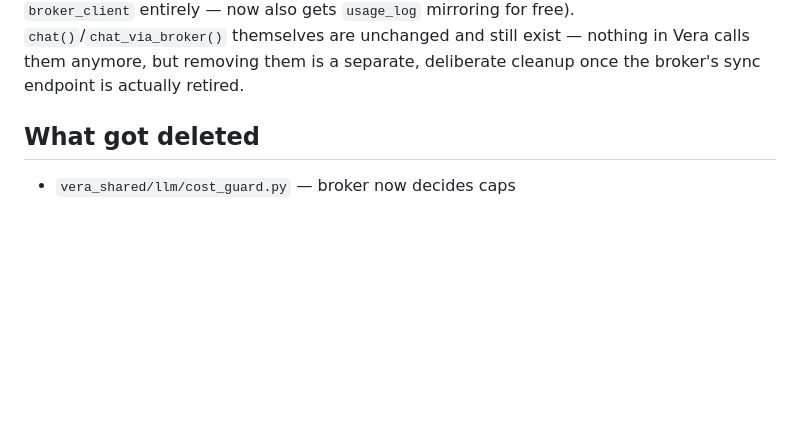
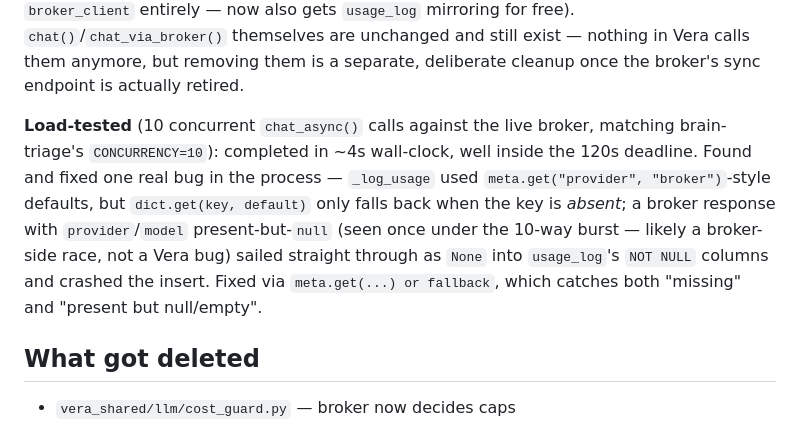
Before and after one commit to zapleoceo/muai, a Markdown page: vera3/docs/llm-broker.md, the part around the change. Rendered like a GitHub page; blank space fills up the shorter version.

Commit message:
docs(vera3): document load-test result + null-coalescing fix (per-push docs gate)

```diff
--- a/vera3/docs/llm-broker.md
+++ b/vera3/docs/llm-broker.md
@@ -69,6 +69,17 @@ media-worker's vision recognition (previously raw httpx bypassing
 `chat()`/`chat_via_broker()` themselves are unchanged and still exist —
 nothing in Vera calls them anymore, but removing them is a separate,
 deliberate cleanup once the broker's sync endpoint is actually retired.
+
+**Load-tested** (10 concurrent `chat_async()` calls against the live
+broker, matching brain-triage's `CONCURRENCY=10`): completed in ~4s
+wall-clock, well inside the 120s deadline. Found and fixed one real bug
+in the process — `_log_usage` used `meta.get("provider", "broker")`-style
+defaults, but `dict.get(key, default)` only falls back when the key is
+*absent*; a broker response with `provider`/`model` present-but-`null`
+(seen once under the 10-way burst — likely a broker-side race, not a
+Vera bug) sailed straight through as `None` into `usage_log`'s `NOT NULL`
+columns and crashed the insert. Fixed via `meta.get(...) or fallback`,
+which catches both "missing" and "present but null/empty".
 
 ## What got deleted
 
```
